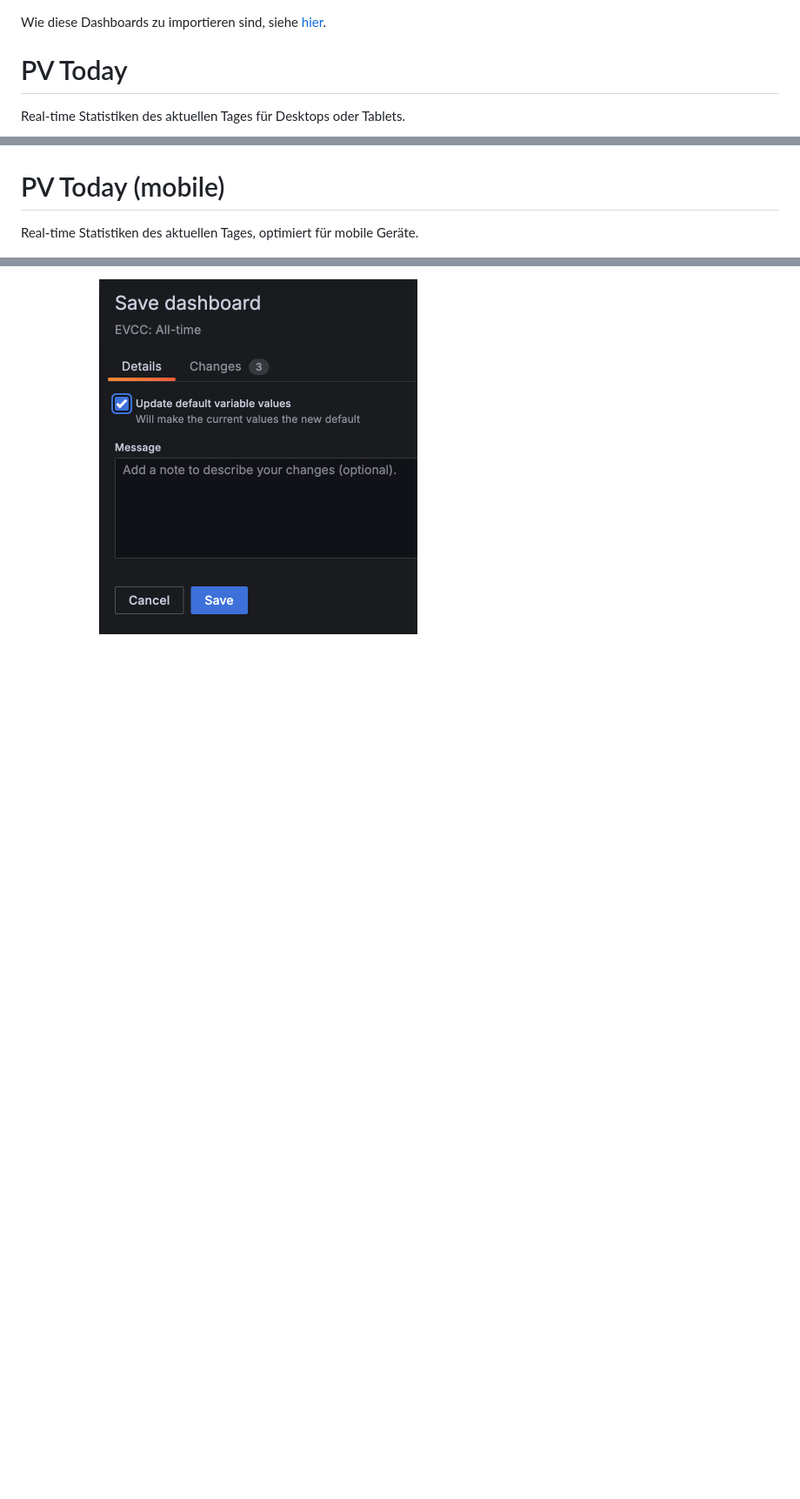
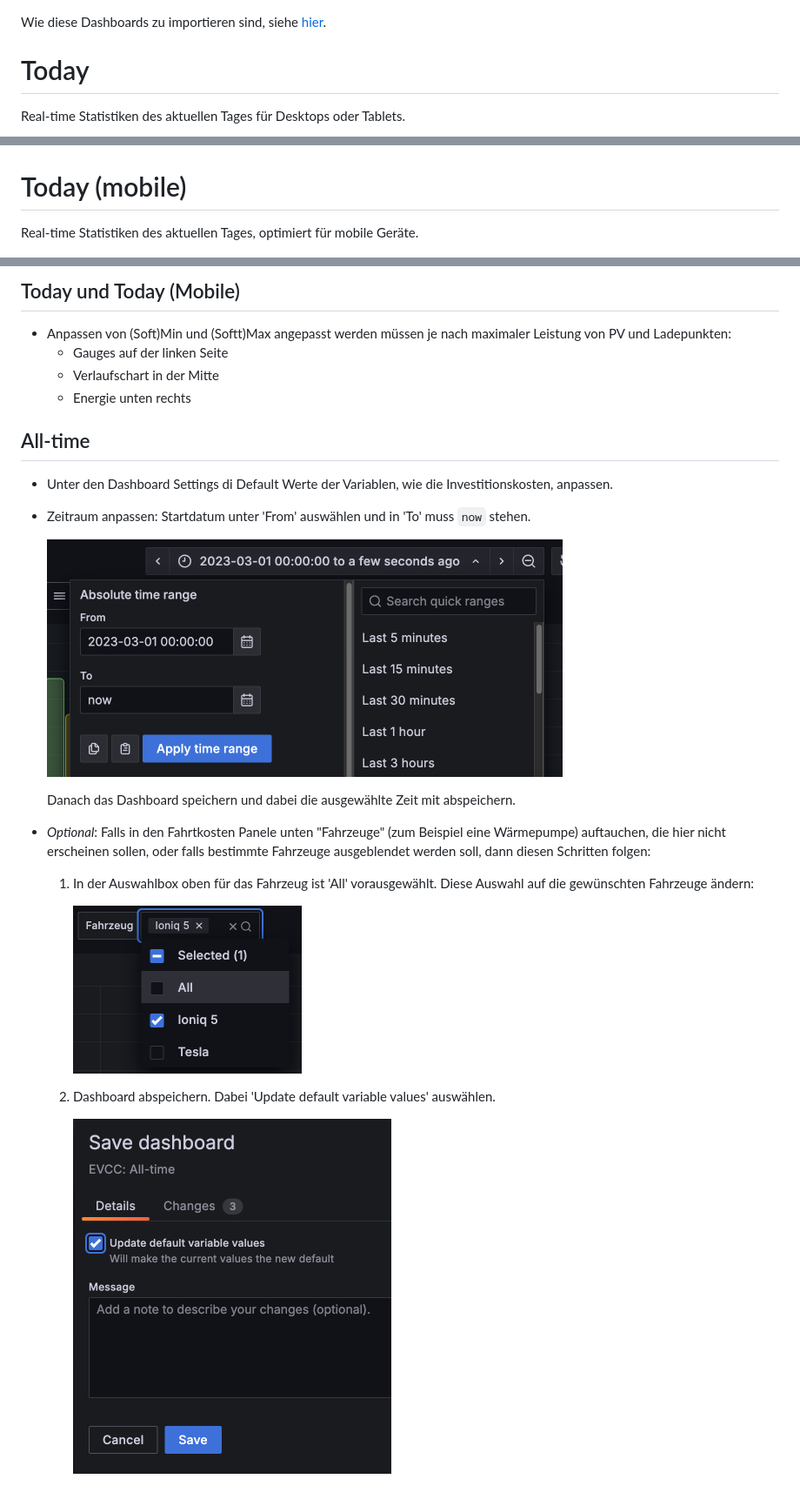
Before and after one commit to ha-puzzles/evcc-grafana-dashboards, a Markdown page: dashboards/README.md, 3 parts joined by grey strips. Shown at 87% size. Rendered like a GitHub page; pictures changed too: dashboards/img/time-range.png (added); blank space fills up the shorter version.

Commit message:
Fix #107: Allow to blacklist vehicles and loadpoints (#109)
Closes #107

```diff
--- a/dashboards/README.md
+++ b/dashboards/README.md
@@ -1,13 +1,13 @@
 Wie diese Dashboards zu importieren sind, siehe [hier](../README.md).
 
-# PV Today
+# Today
 
 Real-time Statistiken des aktuellen Tages für Desktops oder Tablets.
 
 ![PV Today Screenshot](img/today.png)
 
 
-# PV Today (mobile)
+# Today (mobile)
 
 Real-time Statistiken des aktuellen Tages, optimiert für mobile Geräte.
 
@@ -74,2 +72,21 @@ Statistiken über den gesamten erfassten  Datenzeitraum bestehend aus zwei Teile
 
-       ![Dashboard abspeichern](img/save-dashboard.png)
+## Today und Today (Mobile)
+- Anpassen von (Soft)Min und (Softt)Max angepasst werden müssen je nach maximaler Leistung von PV und Ladepunkten:
+  - Gauges auf der linken Seite
+  - Verlaufschart in der Mitte
+  - Energie unten rechts
+
+## All-time
+- Unter den Dashboard Settings di Default Werte der Variablen, wie die Investitionskosten, anpassen.
+- Zeitraum anpassen: Startdatum unter 'From' auswählen und in 'To' muss `now` stehen.
+
+  ![Zeitraum anpassen](img/time-range.png)
+
+  Danach das Dashboard speichern und dabei die ausgewählte Zeit mit abspeichern.
+- *Optional*: Falls in den Fahrtkosten Panele unten "Fahrzeuge" (zum Beispiel eine Wärmepumpe) auftauchen, die hier nicht erscheinen sollen, oder falls bestimmte Fahrzeuge ausgeblendet werden soll, dann diesen Schritten folgen:
+  1. In der Auswahlbox oben für das Fahrzeug ist 'All' vorausgewählt. Diese Auswahl auf die gewünschten Fahrzeuge ändern:
+
+      ![Fahrzeugauswahl](img/select-vehicle.png)
+  2. Dashboard abspeichern. Dabei 'Update default variable values' auswählen.
+
+      ![Dashboard abspeichern](img/save-dashboard.png)
```
Also changed, not shown: other parts of dashboards/README.md (+20 -22 lines), 6 other files.
